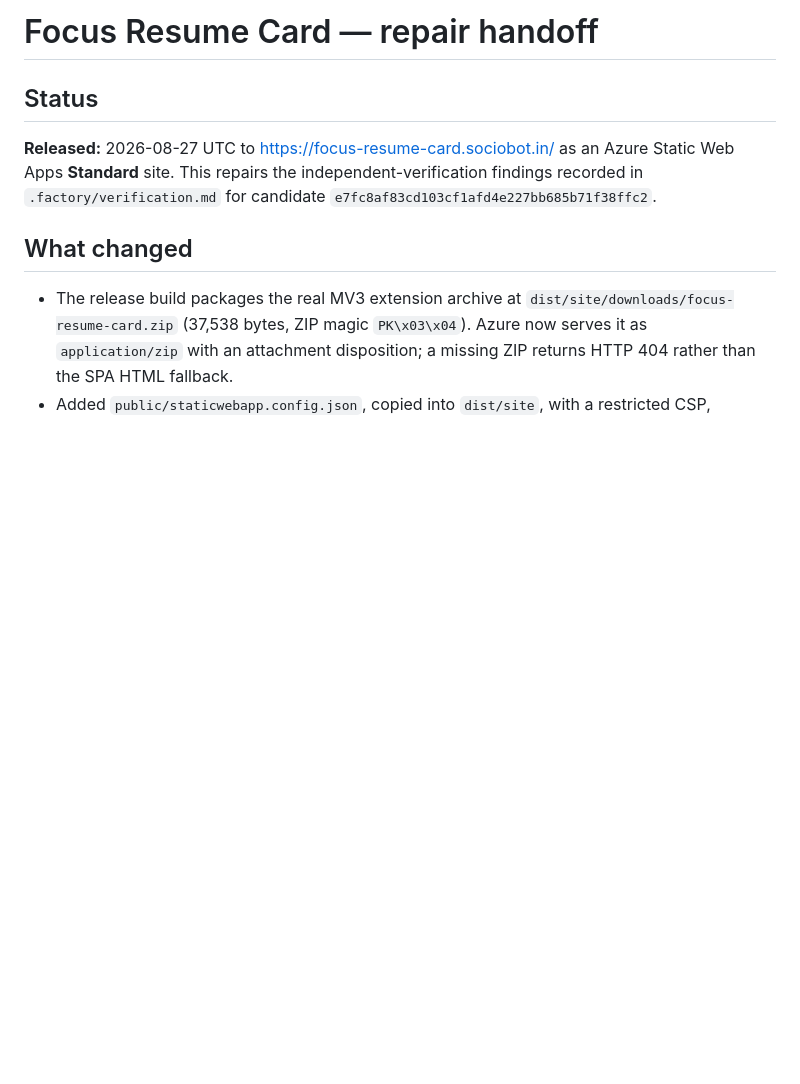
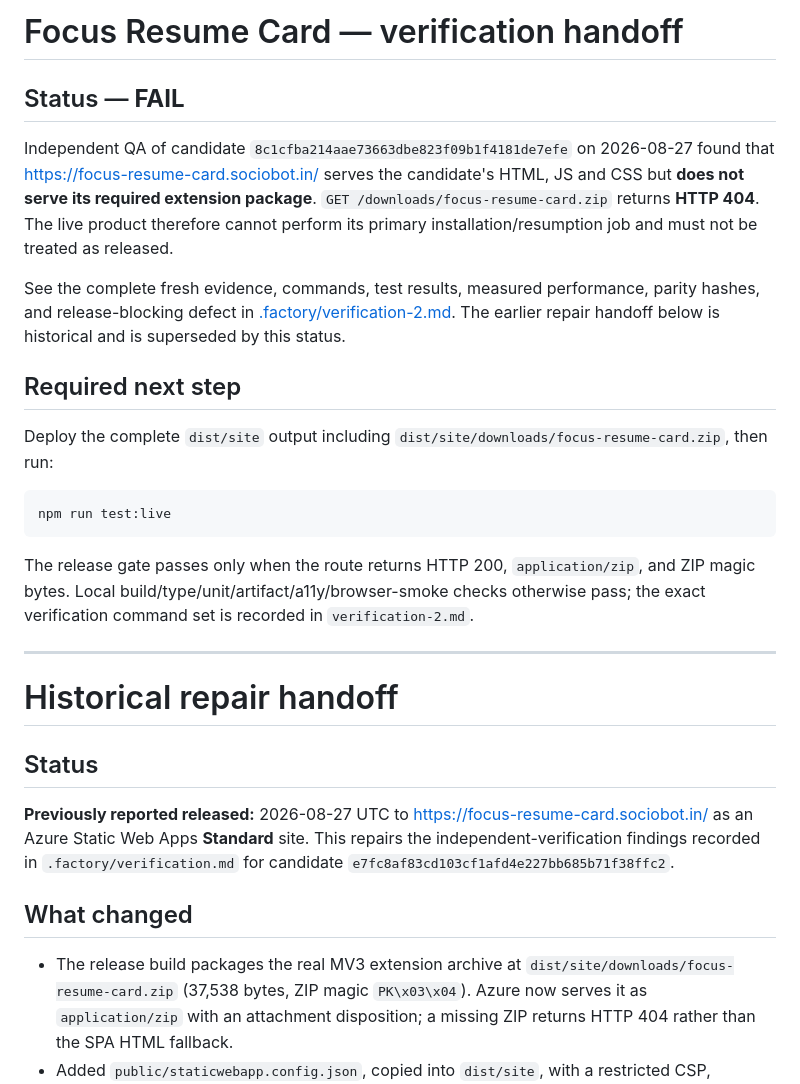
Before and after one commit to B-Divyesh/sf-focus-resume-card, a Markdown page: .factory/handoff.md, the part around the change. GitHub-like rendering; blank space fills up the shorter version.

Commit message:
docs: record verification 2 failure

````diff
--- a/.factory/handoff.md
+++ b/.factory/handoff.md
@@ -1,8 +1,28 @@
-# Focus Resume Card — repair handoff
+# Focus Resume Card — verification handoff
+
+## Status — **FAIL**
+
+Independent QA of candidate `8c1cfba214aae73663dbe823f09b1f4181de7efe` on 2026-08-27 found that <https://focus-resume-card.sociobot.in/> serves the candidate's HTML, JS and CSS but **does not serve its required extension package**. `GET /downloads/focus-resume-card.zip` returns **HTTP 404**. The live product therefore cannot perform its primary installation/resumption job and must not be treated as released.
+
+See the complete fresh evidence, commands, test results, measured performance, parity hashes, and release-blocking defect in [.factory/verification-2.md](verification-2.md). The earlier repair handoff below is historical and is superseded by this status.
+
+## Required next step
+
+Deploy the complete `dist/site` output including `dist/site/downloads/focus-resume-card.zip`, then run:
+
+```bash
+npm run test:live
+```
+
+The release gate passes only when the route returns HTTP 200, `application/zip`, and ZIP magic bytes. Local build/type/unit/artifact/a11y/browser-smoke checks otherwise pass; the exact verification command set is recorded in `verification-2.md`.
+
+---
+
+# Historical repair handoff
 
 ## Status
 
-**Released:** 2026-08-27 UTC to <https://focus-resume-card.sociobot.in/> as an Azure Static Web Apps **Standard** site. This repairs the independent-verification findings recorded in `.factory/verification.md` for candidate `e7fc8af83cd103cf1afd4e227bb685b71f38ffc2`.
+**Previously reported released:** 2026-08-27 UTC to <https://focus-resume-card.sociobot.in/> as an Azure Static Web Apps **Standard** site. This repairs the independent-verification findings recorded in `.factory/verification.md` for candidate `e7fc8af83cd103cf1afd4e227bb685b71f38ffc2`.
 
 ## What changed
 
````
Also changed, not shown: .factory/verification-2.md (added, +60 -0 lines).
